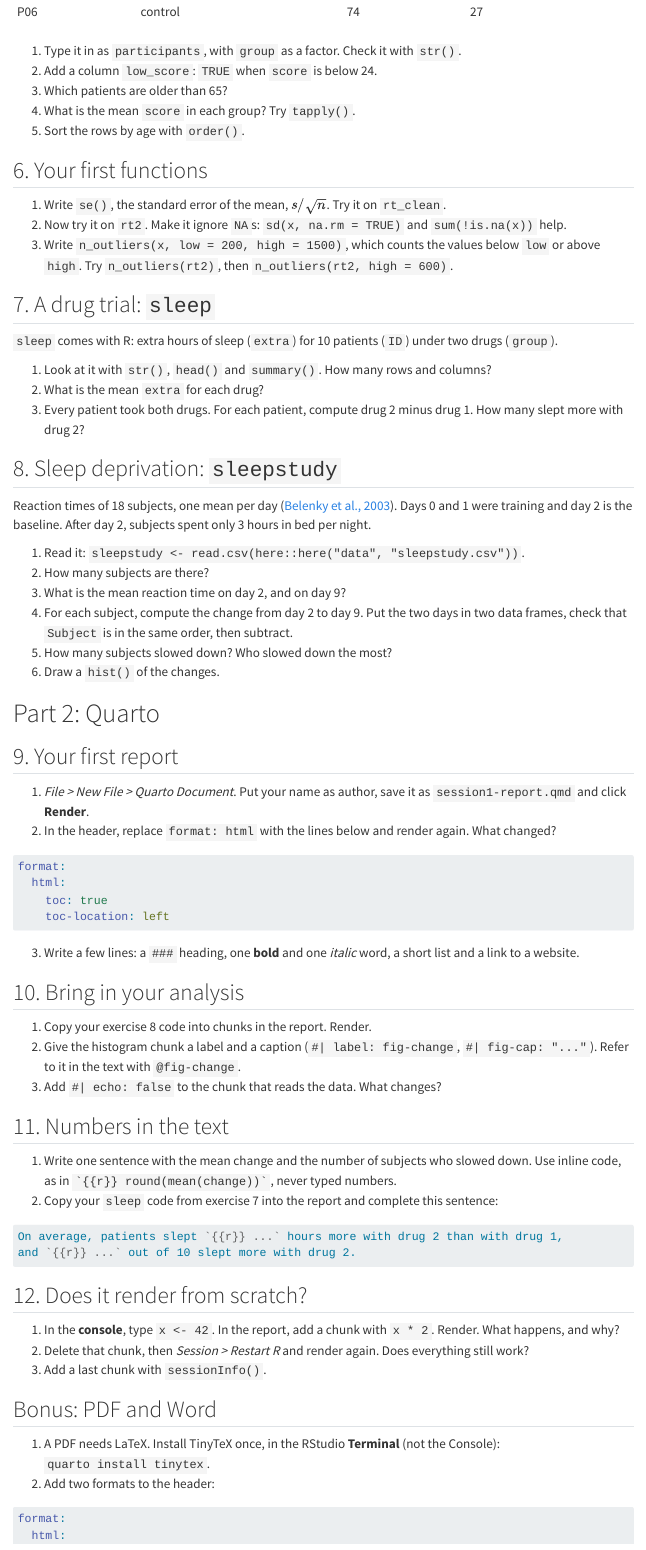
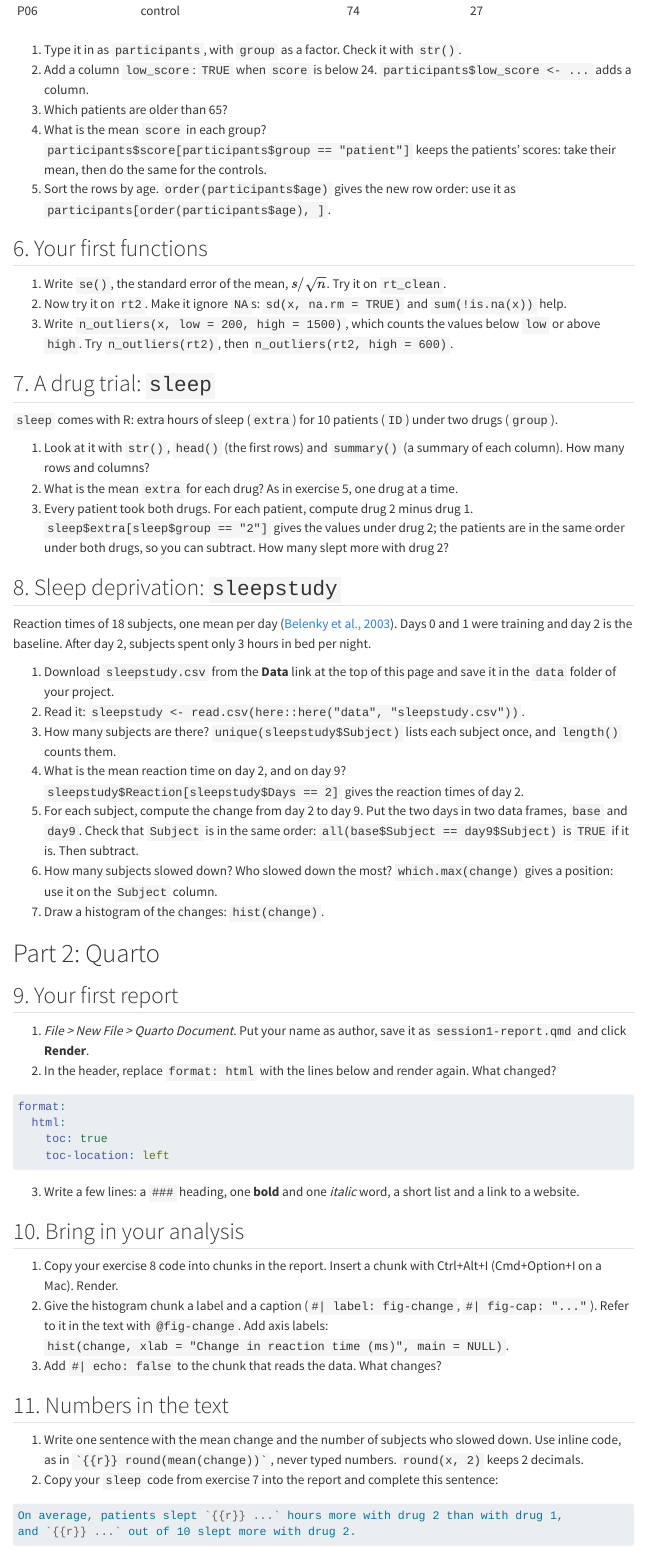
Before and after one commit to giuseppealfonzetti/s4ns-A, a Quarto document (sessions/01-reproducibility/exercises.qmd): the page in a window 1100 px wide, from 1930 px down before the commit and from 1980 px down after it, so that both start at the same text. Rendered offline with R 4.5, knitr and Pandoc in place of Quarto, with nearby package versions; menus at the side of the page are left out.

Commit message:
clean exercises

````diff
--- a/sessions/01-reproducibility/exercises.qmd
+++ b/sessions/01-reproducibility/exercises.qmd
@@ -95,10 +95,10 @@ Six participants. `score` is a memory test, from 0 (worst) to 30 (best).
 | P06 | control | 74 | 27 |
 
 1. Type it in as `participants`, with `group` as a factor. Check it with `str()`.
-2. Add a column `low_score`: `TRUE` when `score` is below 24.
+2. Add a column `low_score`: `TRUE` when `score` is below 24. `participants$low_score <- ...` adds a column.
 3. Which patients are older than 65?
-4. What is the mean `score` in each group? Try `tapply()`.
-5. Sort the rows by age with `order()`.
+4. What is the mean `score` in each group? `participants$score[participants$group == "patient"]` keeps the patients' scores: take their mean, then do the same for the controls.
+5. Sort the rows by age. `order(participants$age)` gives the new row order: use it as `participants[order(participants$age), ]`.
 
 ## 6. Your first functions
 
@@ -110,20 +110,21 @@ Six participants. `score` is a memory test, from 0 (worst) to 30 (best).
 
 `sleep` comes with R: extra hours of sleep (`extra`) for 10 patients (`ID`) under two drugs (`group`).
 
-1. Look at it with `str()`, `head()` and `summary()`. How many rows and columns?
-2. What is the mean `extra` for each drug?
-3. Every patient took both drugs. For each patient, compute drug 2 minus drug 1. How many slept more with drug 2?
+1. Look at it with `str()`, `head()` (the first rows) and `summary()` (a summary of each column). How many rows and columns?
+2. What is the mean `extra` for each drug? As in exercise 5, one drug at a time.
+3. Every patient took both drugs. For each patient, compute drug 2 minus drug 1. `sleep$extra[sleep$group == "2"]` gives the values under drug 2; the patients are in the same order under both drugs, so you can subtract. How many slept more with drug 2?
 
 ## 8. Sleep deprivation: `sleepstudy`
 
 Reaction times of 18 subjects, one mean per day ([Belenky et al., 2003](https://doi.org/10.1046/j.1365-2869.2003.00337.x)). Days 0 and 1 were training and day 2 is the baseline. After day 2, subjects spent only 3 hours in bed per night.
 
-1. Read it: `sleepstudy <- read.csv(here::here("data", "sleepstudy.csv"))`.
-2. How many subjects are there?
-3. What is the mean reaction time on day 2, and on day 9?
-4. For each subject, compute the change from day 2 to day 9. Put the two days in two data frames, check that `Subject` is in the same order, then subtract.
-5. How many subjects slowed down? Who slowed down the most?
-6. Draw a `hist()` of the changes.
+1. Download `sleepstudy.csv` from the **Data** link at the top of this page and save it in the `data` folder of your project.
+2. Read it: `sleepstudy <- read.csv(here::here("data", "sleepstudy.csv"))`.
+3. How many subjects are there? `unique(sleepstudy$Subject)` lists each subject once, and `length()` counts them.
+4. What is the mean reaction time on day 2, and on day 9? `sleepstudy$Reaction[sleepstudy$Days == 2]` gives the reaction times of day 2.
+5. For each subject, compute the change from day 2 to day 9. Put the two days in two data frames, `base` and `day9`. Check that `Subject` is in the same order: `all(base$Subject == day9$Subject)` is `TRUE` if it is. Then subtract.
+6. How many subjects slowed down? Who slowed down the most? `which.max(change)` gives a position: use it on the `Subject` column.
+7. Draw a histogram of the changes: `hist(change)`.
 
 # Part 2: Quarto
 
@@ -143,13 +144,13 @@ format:
 
 ## 10. Bring in your analysis
 
-1. Copy your exercise 8 code into chunks in the report. Render.
-2. Give the histogram chunk a label and a caption (`#| label: fig-change`, `#| fig-cap: "..."`). Refer to it in the text with `@fig-change`.
+1. Copy your exercise 8 code into chunks in the report. Insert a chunk with Ctrl+Alt+I (Cmd+Option+I on a Mac). Render.
+2. Give the histogram chunk a label and a caption (`#| label: fig-change`, `#| fig-cap: "..."`). Refer to it in the text with `@fig-change`. Add axis labels: `hist(change, xlab = "Change in reaction time (ms)", main = NULL)`.
 3. Add `#| echo: false` to the chunk that reads the data. What changes?
 
 ## 11. Numbers in the text
 
-1. Write one sentence with the mean change and the number of subjects who slowed down. Use inline code, as in `` `{{r}} round(mean(change))` ``, never typed numbers.
+1. Write one sentence with the mean change and the number of subjects who slowed down. Use inline code, as in `` `{{r}} round(mean(change))` ``, never typed numbers. `round(x, 2)` keeps 2 decimals.
 2. Copy your `sleep` code from exercise 7 into the report and complete this sentence:
 
 ```markdown
@@ -165,7 +166,7 @@ and `{{r}} ...` out of 10 slept more with drug 2.
 
 ## Bonus: PDF and Word
 
-1. A PDF needs LaTeX. Install TinyTeX once, in the RStudio **Terminal** (not the Console): `quarto install tinytex`.
+1. A PDF needs LaTeX. Install TinyTeX once, in the RStudio **Terminal**, the tab next to the Console: `quarto install tinytex`.
 2. Add two formats to the header:
 
 ```yaml
````
Also changed, not shown: sessions/01-reproducibility/exercises.qmd (8 more changed lines), 1 other file.
